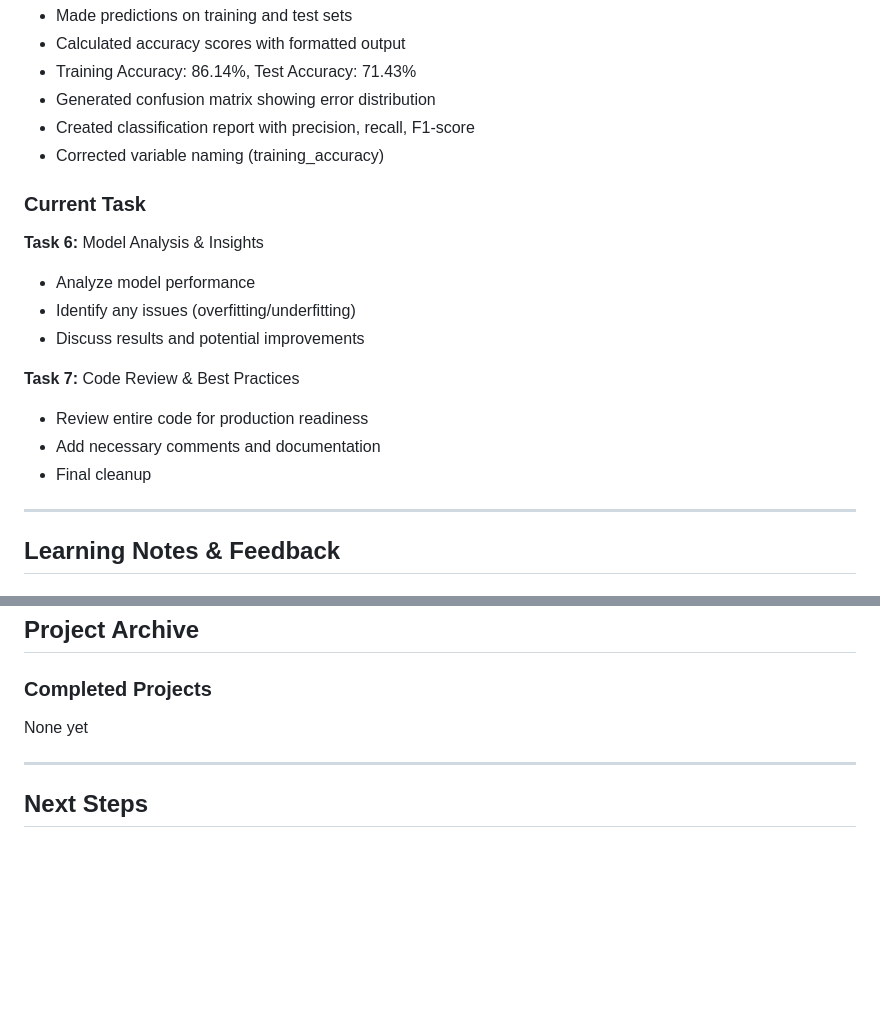
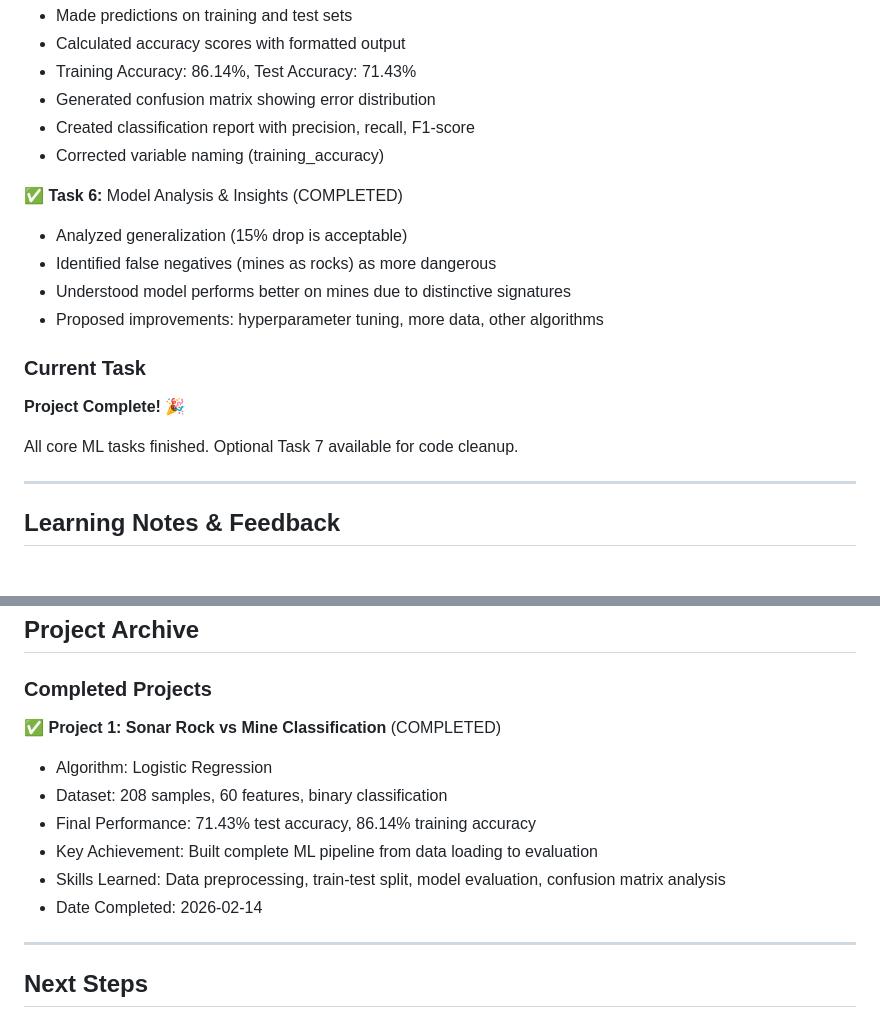
Before and after one commit to A1doranM/DataScienceLearningProjects, a Markdown page: ML_LEARNING_TRACKER.md, 2 parts joined by grey strips. Rendered like a GitHub page; blank space fills up the shorter version.

Commit message:
Rock vs Mine detection preparations

```diff
--- a/ML_LEARNING_TRACKER.md
+++ b/ML_LEARNING_TRACKER.md
@@ -79,16 +79,16 @@
 - Created classification report with precision, recall, F1-score
 - Corrected variable naming (training_accuracy)
 
+✅ **Task 6:** Model Analysis & Insights (COMPLETED)
+- Analyzed generalization (15% drop is acceptable)
+- Identified false negatives (mines as rocks) as more dangerous
+- Understood model performs better on mines due to distinctive signatures
+- Proposed improvements: hyperparameter tuning, more data, other algorithms
+
 ### Current Task
-**Task 6:** Model Analysis & Insights
-- Analyze model performance
-- Identify any issues (overfitting/underfitting)
-- Discuss results and potential improvements
+**Project Complete!** 🎉
 
-**Task 7:** Code Review & Best Practices
-- Review entire code for production readiness
-- Add necessary comments and documentation
-- Final cleanup
+All core ML tasks finished. Optional Task 7 available for code cleanup.
 
 ---
 
@@ -117,7 +117,13 @@
 ## Project Archive
 
 ### Completed Projects
-None yet
+✅ **Project 1: Sonar Rock vs Mine Classification** (COMPLETED)
+- Algorithm: Logistic Regression
+- Dataset: 208 samples, 60 features, binary classification
+- Final Performance: 71.43% test accuracy, 86.14% training accuracy
+- Key Achievement: Built complete ML pipeline from data loading to evaluation
+- Skills Learned: Data preprocessing, train-test split, model evaluation, confusion matrix analysis
+- Date Completed: 2026-02-14
 
 ---
 
```
